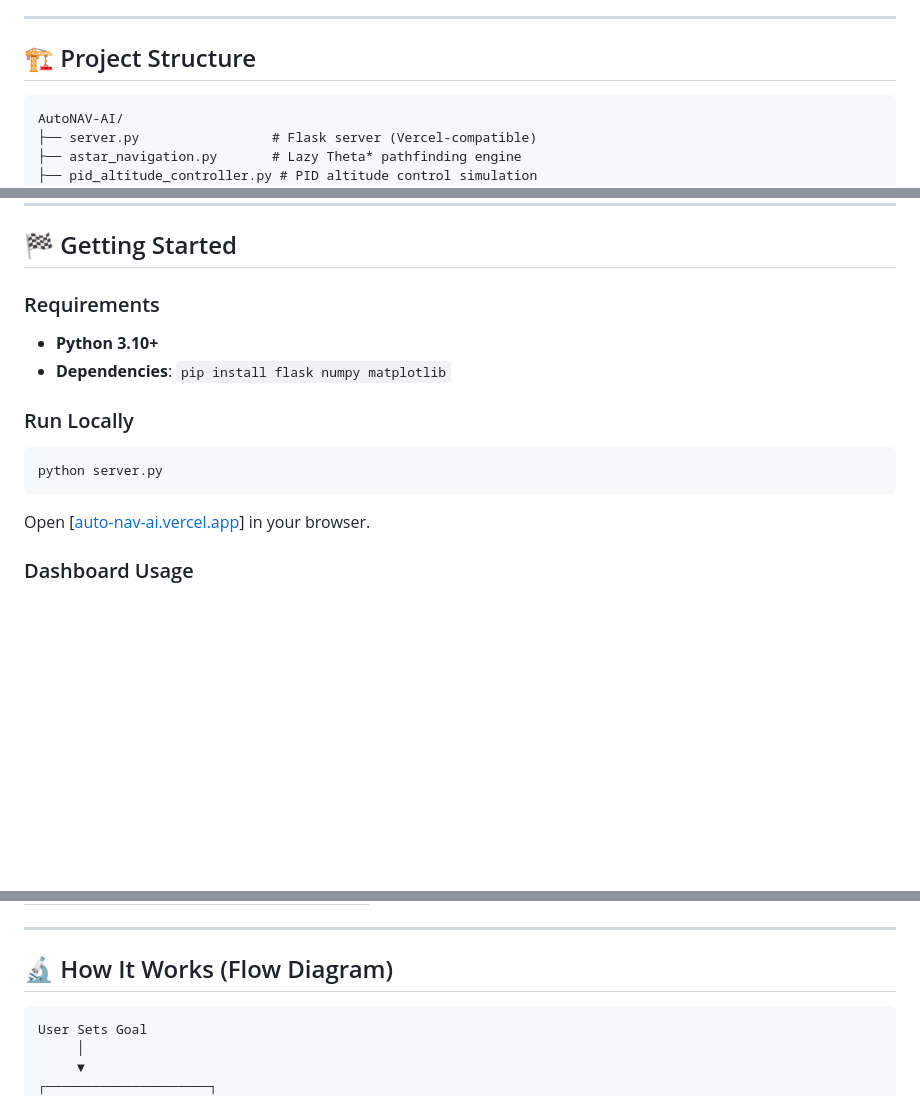
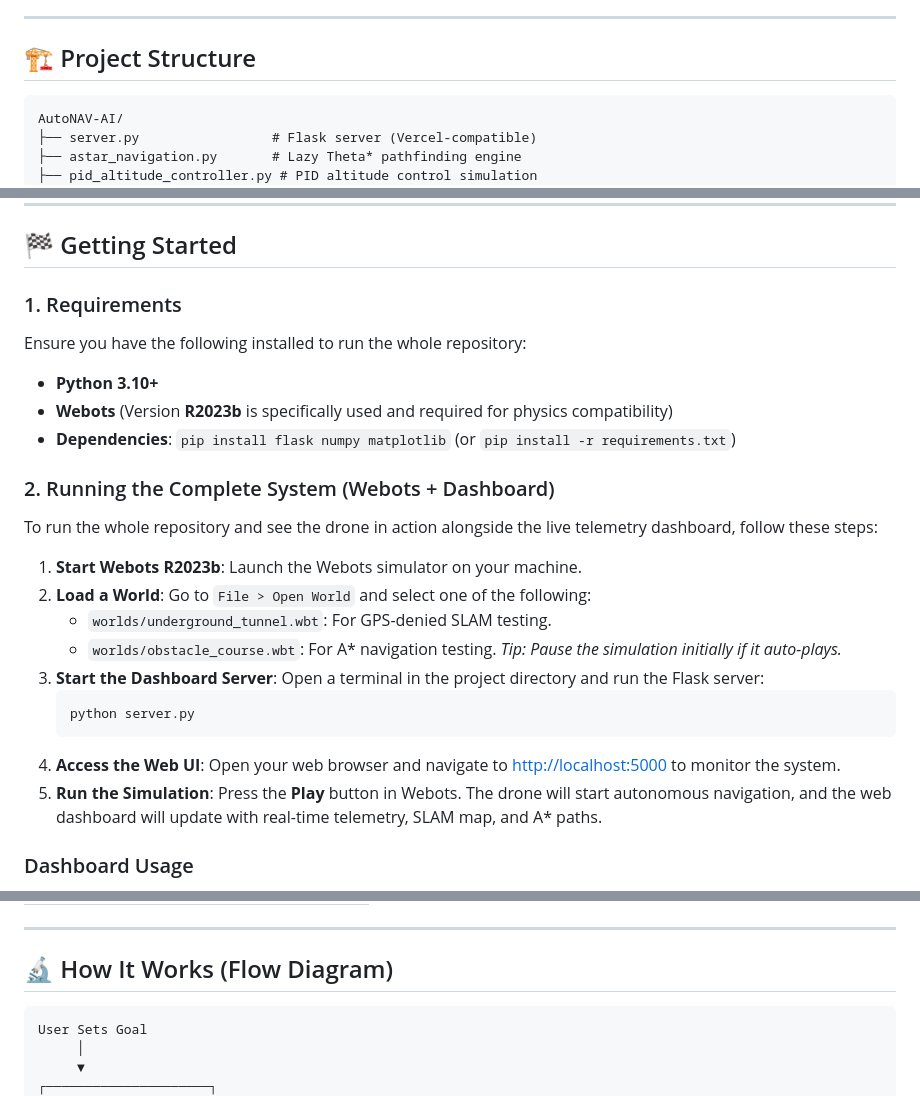
Before and after one commit to AnkitSharma-29/AutoNAV-AI, a Markdown page: README.md, 3 parts joined by grey strips. GitHub-like rendering; blank space fills up the shorter version.

Commit message:
Update README with complete run steps and Webots version

````diff
--- a/README.md
+++ b/README.md
@@ -102,7 +102,7 @@ A tuned PID loop maintains stable altitude:
 
 ## 🏗️ Project Structure
 
-```
+```text
 AutoNAV-AI/
 ├── server.py                 # Flask server (Vercel-compatible)
 ├── astar_navigation.py       # Lazy Theta* pathfinding engine
@@ -120,15 +120,27 @@ AutoNAV-AI/
 
 ## 🏁 Getting Started
 
-### Requirements
+### 1. Requirements
+Ensure you have the following installed to run the whole repository:
 - **Python 3.10+**
-- **Dependencies**: `pip install flask numpy matplotlib`
+- **Webots** (Version **R2023b** is specifically used and required for physics compatibility)
+- **Dependencies**: `pip install flask numpy matplotlib` (or `pip install -r requirements.txt`)
 
-### Run Locally
-```bash
-python server.py
-```
-Open [[auto-nav-ai.vercel.app](https://auto-nav-ai.vercel.app/)] in your browser.
+### 2. Running the Complete System (Webots + Dashboard)
+
+To run the whole repository and see the drone in action alongside the live telemetry dashboard, follow these steps:
+
+1. **Start Webots R2023b**: Launch the Webots simulator on your machine.
+2. **Load a World**: Go to `File > Open World` and select one of the following:
+   - `worlds/underground_tunnel.wbt`: For GPS-denied SLAM testing.
+   - `worlds/obstacle_course.wbt`: For A* navigation testing.
+   *Tip: Pause the simulation initially if it auto-plays.*
+3. **Start the Dashboard Server**: Open a terminal in the project directory and run the Flask server:
+   ```bash
+   python server.py
+   ```
+4. **Access the Web UI**: Open your web browser and navigate to [http://localhost:5000](http://localhost:5000) to monitor the system.
+5. **Run the Simulation**: Press the **Play** button in Webots. The drone will start autonomous navigation, and the web dashboard will update with real-time telemetry, SLAM map, and A* paths.
 
 ### Dashboard Usage
 1. Click **📍 Set Start** → click on the grid to place the drone
@@ -160,7 +172,7 @@ Or import `AnkitSharma-29/AutoNAV-AI` from the [Vercel Dashboard](https://vercel
 
 ## 🔬 How It Works (Flow Diagram)
 
-```
+```text
 User Sets Goal
      │
      ▼
````
